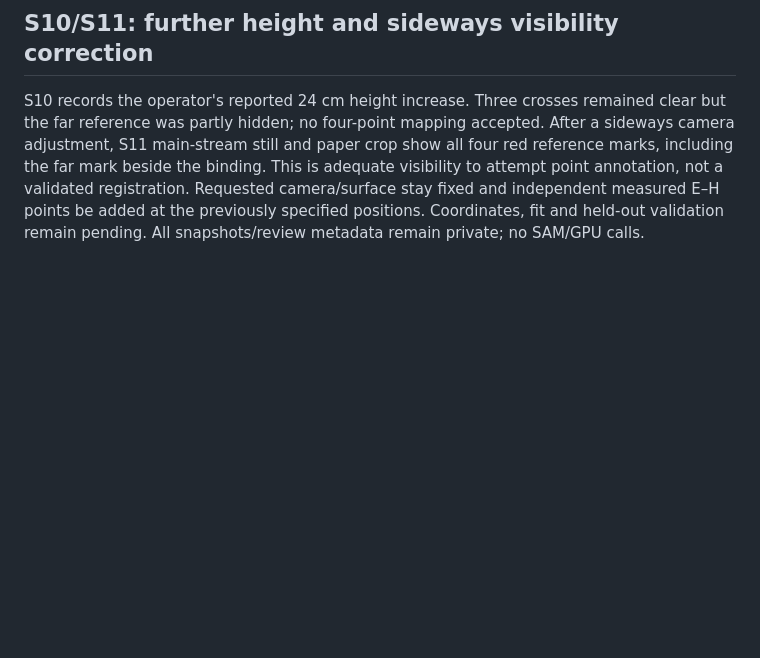
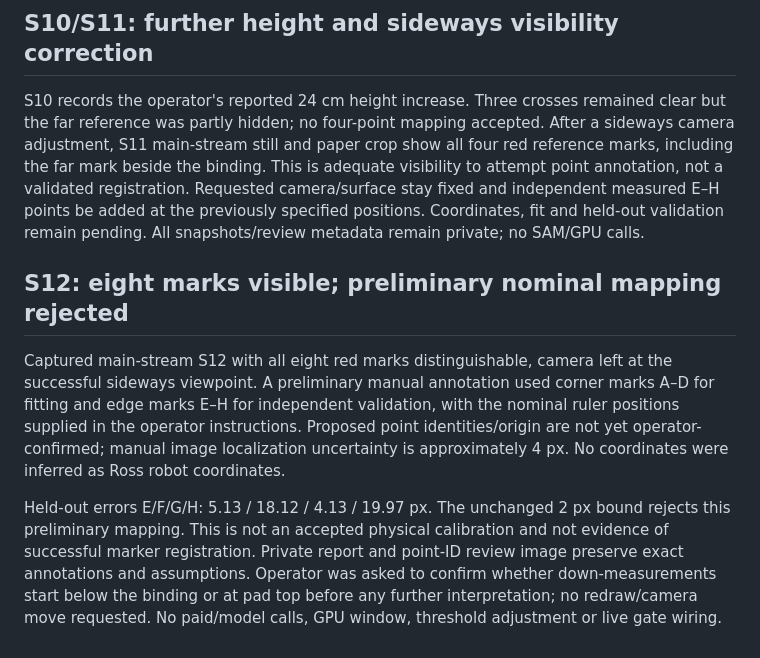
Before and after one commit to UrsushoribilisMusic/ambient-field-lens, a Markdown page: docs/drawing-readiness-2026-10-27.md, the part around the change. Drawn GitHub-style; blank space fills up the shorter version.

Commit message:
docs: preserve failed held-out marker mapping and annotation assumptions

```diff
--- a/docs/drawing-readiness-2026-10-27.md
+++ b/docs/drawing-readiness-2026-10-27.md
@@ -112,3 +112,21 @@ is adequate visibility to attempt point annotation, not a validated registration
 Requested camera/surface stay fixed and independent measured E–H points be added
 at the previously specified positions. Coordinates, fit and held-out validation
 remain pending. All snapshots/review metadata remain private; no SAM/GPU calls.
+
+## S12: eight marks visible; preliminary nominal mapping rejected
+
+Captured main-stream S12 with all eight red marks distinguishable, camera left at
+the successful sideways viewpoint. A preliminary manual annotation used corner
+marks A–D for fitting and edge marks E–H for independent validation, with the
+nominal ruler positions supplied in the operator instructions. Proposed point
+identities/origin are not yet operator-confirmed; manual image localization
+uncertainty is approximately 4 px. No coordinates were inferred as Ross robot
+coordinates.
+
+Held-out errors E/F/G/H: 5.13 / 18.12 / 4.13 / 19.97 px. The unchanged 2 px bound
+rejects this preliminary mapping. This is not an accepted physical calibration
+and not evidence of successful marker registration. Private report and point-ID
+review image preserve exact annotations and assumptions. Operator was asked to
+confirm whether down-measurements start below the binding or at pad top before
+any further interpretation; no redraw/camera move requested. No paid/model calls,
+GPU window, threshold adjustment or live gate wiring.
```
